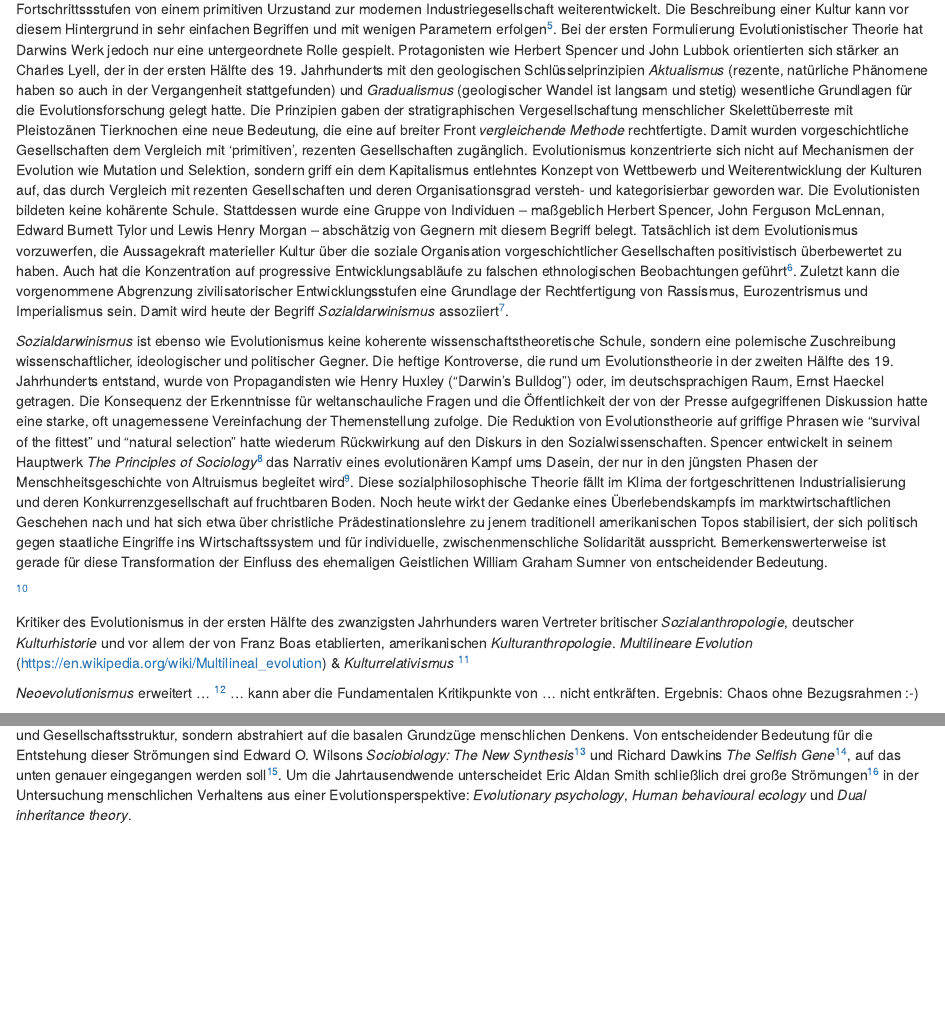
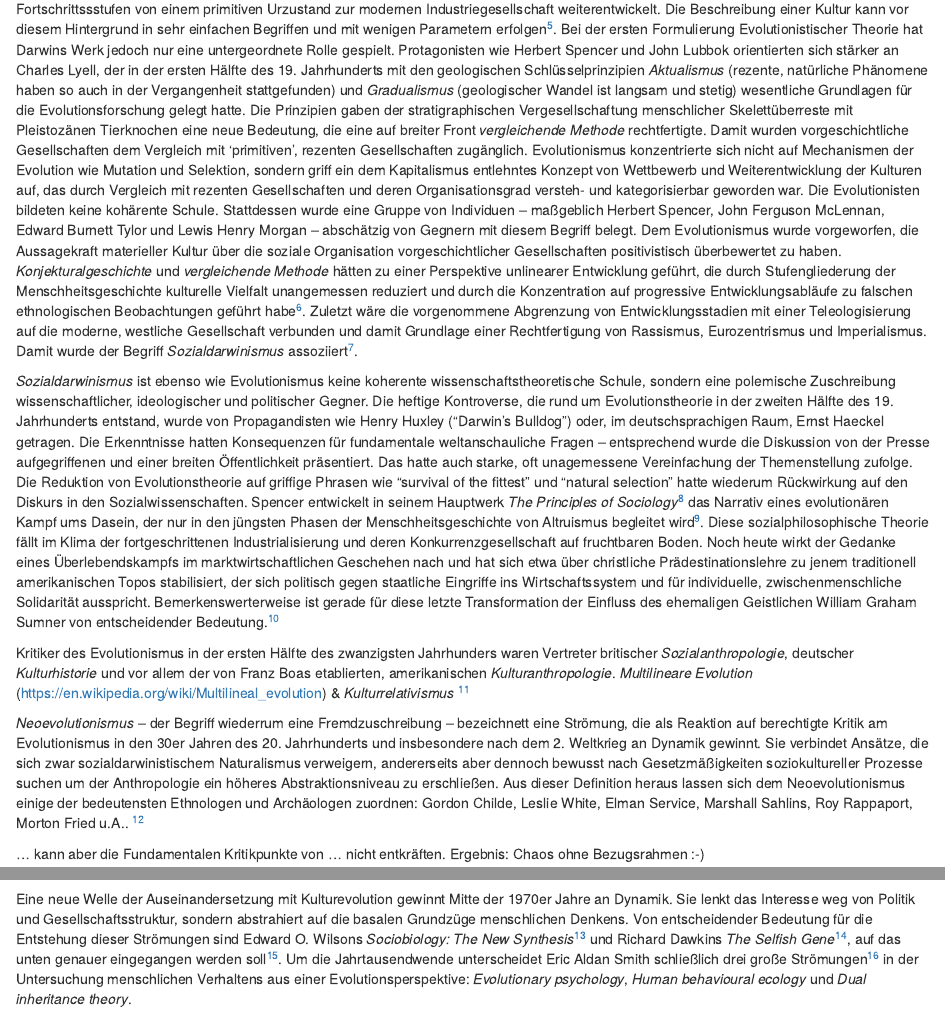
Before and after one commit to nevrome/neomod_textdev, an R Markdown document (02_cultural_evolution.Rmd): the page in a window 1100 px wide, from 560 px down, and a second part further down, joined at a grey line. Rendered offline with R 4.5, knitr and Pandoc, with nearby package versions; drawn as R Markdown's standard HTML page in place of the format the file asks for.

Commit message:
Etwas mehr zum Evolutionismus

```diff
--- a/02_cultural_evolution.Rmd
+++ b/02_cultural_evolution.Rmd
@@ -10,16 +10,18 @@ Die biologische Forschung ist nicht bei Darwin stehen geblieben sondern hat sich
 
 Parallel zu den Entwicklungen in den Naturwissenschaften -- allerdings mit allgemein geringen Wechselwirkungen -- wurde Evolutionstheorie auch im wissenschaftichen Diskurs der Sozialwissenschaften reflektiert. Eine erste wesentliche Spannungslinie, die hier betrachtet werden muss, reicht von *Evolutionismus* über *Neoevolutionismus* hin zu *Kulturrelativismus* und *Multilinearer Evolution*. Sie hat in der archäologischen Theoriediskussion große Wirkung entfaltet und ist untrennbar mit der Geschichte des Faches verknüpft.
 
-Klassischer *Evolutionismus* ist ein Überbegriff für die erste Übertragung biologischer Evolutionsforschung auf die Kulturgeschichte. Er betont den Aspekt des schrittweisen, kulturellen Aufstiegs und der Zunahme organisatorischer Komplexität. Zivilisation hätte sich über mehrere Fortschrittssstufen von einem primitiven Urzustand zur modernen Industriegesellschaft weiterentwickelt. Die Beschreibung einer Kultur kann vor diesem Hintergrund in sehr einfachen Begriffen und mit wenigen Parametern erfolgen^[Brockhaus (Zitat nachtragen)]. Bei der ersten Formulierung Evolutionistischer Theorie hat Darwins Werk jedoch nur eine untergeordnete Rolle gespielt. Protagonisten wie Herbert Spencer und John Lubbok orientierten sich stärker an Charles Lyell, der in der ersten Hälfte des 19. Jahrhunderts mit den geologischen Schlüsselprinzipien *Aktualismus* (rezente, natürliche Phänomene haben so auch in der Vergangenheit stattgefunden) und *Gradualismus* (geologischer Wandel ist langsam und stetig) wesentliche Grundlagen für die Evolutionsforschung gelegt hatte. Die Prinzipien gaben der stratigraphischen Vergesellschaftung menschlicher Skelettüberreste mit Pleistozänen Tierknochen eine neue Bedeutung, die eine auf breiter Front *vergleichende Methode* rechtfertigte. Damit wurden vorgeschichtliche Gesellschaften dem Vergleich mit 'primitiven', rezenten Gesellschaften zugänglich. Evolutionismus konzentrierte sich nicht auf Mechanismen der Evolution wie Mutation und Selektion, sondern griff ein dem Kapitalismus entlehntes Konzept von Wettbewerb und Weiterentwicklung der Kulturen auf, das durch Vergleich mit rezenten Gesellschaften und deren Organisationsgrad versteh- und kategorisierbar geworden war. Die Evolutionisten bildeten keine kohärente Schule. Stattdessen wurde eine Gruppe von Individuen -- maßgeblich Herbert Spencer, John Ferguson McLennan, Edward Burnett Tylor und Lewis Henry Morgan -- abschätzig von Gegnern mit diesem Begriff belegt. Tatsächlich ist dem Evolutionismus vorzuwerfen, die Aussagekraft materieller Kultur über die soziale Organisation vorgeschichtlicher Gesellschaften positivistisch überbewertet zu haben. Auch hat die Konzentration auf progressive Entwicklungsabläufe zu falschen ethnologischen Beobachtungen geführt^[@petermann_geschichte_2004, 464-474.]. Zuletzt kann die vorgenommene Abgrenzung zivilisatorischer Entwicklungsstufen eine Grundlage der Rechtfertigung von Rassismus, Eurozentrismus und Imperialismus sein. Damit wird heute der Begriff *Sozialdarwinismus* assoziiert^[@ShennanGenesmemeshuman2002, 11.].
+Klassischer *Evolutionismus* ist ein Überbegriff für die erste Übertragung biologischer Evolutionsforschung auf die Kulturgeschichte. Er betont den Aspekt des schrittweisen, kulturellen Aufstiegs und der Zunahme organisatorischer Komplexität. Zivilisation hätte sich über mehrere Fortschrittssstufen von einem primitiven Urzustand zur modernen Industriegesellschaft weiterentwickelt. Die Beschreibung einer Kultur kann vor diesem Hintergrund in sehr einfachen Begriffen und mit wenigen Parametern erfolgen^[Brockhaus (Zitat nachtragen)]. Bei der ersten Formulierung Evolutionistischer Theorie hat Darwins Werk jedoch nur eine untergeordnete Rolle gespielt. Protagonisten wie Herbert Spencer und John Lubbok orientierten sich stärker an Charles Lyell, der in der ersten Hälfte des 19. Jahrhunderts mit den geologischen Schlüsselprinzipien *Aktualismus* (rezente, natürliche Phänomene haben so auch in der Vergangenheit stattgefunden) und *Gradualismus* (geologischer Wandel ist langsam und stetig) wesentliche Grundlagen für die Evolutionsforschung gelegt hatte. Die Prinzipien gaben der stratigraphischen Vergesellschaftung menschlicher Skelettüberreste mit Pleistozänen Tierknochen eine neue Bedeutung, die eine auf breiter Front *vergleichende Methode* rechtfertigte. Damit wurden vorgeschichtliche Gesellschaften dem Vergleich mit 'primitiven', rezenten Gesellschaften zugänglich. Evolutionismus konzentrierte sich nicht auf Mechanismen der Evolution wie Mutation und Selektion, sondern griff ein dem Kapitalismus entlehntes Konzept von Wettbewerb und Weiterentwicklung der Kulturen auf, das durch Vergleich mit rezenten Gesellschaften und deren Organisationsgrad versteh- und kategorisierbar geworden war. Die Evolutionisten bildeten keine kohärente Schule. Stattdessen wurde eine Gruppe von Individuen -- maßgeblich Herbert Spencer, John Ferguson McLennan, Edward Burnett Tylor und Lewis Henry Morgan -- abschätzig von Gegnern mit diesem Begriff belegt. Dem Evolutionismus wurde vorgeworfen, die Aussagekraft materieller Kultur über die soziale Organisation vorgeschichtlicher Gesellschaften positivistisch überbewertet zu haben. *Konjekturalgeschichte* und *vergleichende Methode* hätten zu einer Perspektive unlinearer Entwicklung geführt, die durch Stufengliederung der Menschheitsgeschichte kulturelle Vielfalt unangemessen reduziert und durch die Konzentration auf progressive Entwicklungsabläufe zu falschen ethnologischen Beobachtungen geführt habe^[@petermann_geschichte_2004, 464-474, 734.]. Zuletzt wäre die vorgenommene Abgrenzung von Entwicklungsstadien mit einer Teleologisierung auf die moderne, westliche Gesellschaft verbunden und damit Grundlage einer Rechtfertigung von Rassismus, Eurozentrismus und Imperialismus. Damit wurde der Begriff *Sozialdarwinismus* assoziiert^[@ShennanGenesmemeshuman2002, 11.].
 
-*Sozialdarwinismus* ist ebenso wie Evolutionismus keine koherente wissenschaftstheoretische Schule, sondern eine polemische Zuschreibung wissenschaftlicher, ideologischer und politischer Gegner. Die heftige Kontroverse, die rund um Evolutionstheorie in der zweiten Hälfte des 19. Jahrhunderts entstand, wurde von Propagandisten wie Henry Huxley ("Darwin's Bulldog") oder, im deutschsprachigen Raum, Ernst Haeckel getragen. Die Konsequenz der Erkenntnisse für weltanschauliche Fragen und die Öffentlichkeit der von der Presse aufgegriffenen Diskussion hatte eine starke, oft unagemessene Vereinfachung der Themenstellung zufolge. Die Reduktion von Evolutionstheorie auf griffige Phrasen wie "survival of the fittest" und "natural selection" hatte wiederum Rückwirkung auf den Diskurs in den Sozialwissenschaften. Spencer entwickelt in seinem Hauptwerk *The Principles of Sociology*^[**Zitat!**] das Narrativ eines evolutionären Kampf ums Dasein, der nur in den jüngsten Phasen der Menschheitsgeschichte von Altruismus begleitet wird^[@petermann_geschichte_2004, 501-510.]. Diese sozialphilosophische Theorie fällt im Klima der fortgeschrittenen Industrialisierung und deren Konkurrenzgesellschaft auf fruchtbaren Boden. Noch heute wirkt der Gedanke eines Überlebendskampfs im marktwirtschaftlichen Geschehen nach und hat sich etwa über christliche Prädestinationslehre zu jenem traditionell amerikanischen Topos stabilisiert, der sich politisch gegen staatliche Eingriffe ins Wirtschaftssystem und für individuelle, zwischenmenschliche Solidarität ausspricht. Bemerkenswerterweise ist gerade für diese Transformation der Einfluss des ehemaligen Geistlichen William Graham Sumner von entscheidender Bedeutung.
+*Sozialdarwinismus* ist ebenso wie Evolutionismus keine koherente wissenschaftstheoretische Schule, sondern eine polemische Zuschreibung wissenschaftlicher, ideologischer und politischer Gegner. Die heftige Kontroverse, die rund um Evolutionstheorie in der zweiten Hälfte des 19. Jahrhunderts entstand, wurde von Propagandisten wie Henry Huxley ("Darwin's Bulldog") oder, im deutschsprachigen Raum, Ernst Haeckel getragen. Die Erkenntnisse hatten Konsequenzen für fundamentale weltanschauliche Fragen -- entsprechend wurde die Diskussion von der Presse aufgegriffenen und einer breiten Öffentlichkeit präsentiert. Das hatte auch starke, oft unagemessene Vereinfachung der Themenstellung zufolge. Die Reduktion von Evolutionstheorie auf griffige Phrasen wie "survival of the fittest" und "natural selection" hatte wiederum Rückwirkung auf den Diskurs in den Sozialwissenschaften. Spencer entwickelt in seinem Hauptwerk *The Principles of Sociology*^[**Zitat!**] das Narrativ eines evolutionären Kampf ums Dasein, der nur in den jüngsten Phasen der Menschheitsgeschichte von Altruismus begleitet wird^[@petermann_geschichte_2004, 501-510.]. Diese sozialphilosophische Theorie fällt im Klima der fortgeschrittenen Industrialisierung und deren Konkurrenzgesellschaft auf fruchtbaren Boden. Noch heute wirkt der Gedanke eines Überlebendskampfs im marktwirtschaftlichen Geschehen nach und hat sich etwa über christliche Prädestinationslehre zu jenem traditionell amerikanischen Topos stabilisiert, der sich politisch gegen staatliche Eingriffe ins Wirtschaftssystem und für individuelle, zwischenmenschliche Solidarität ausspricht. Bemerkenswerterweise ist gerade für diese letzte Transformation der Einfluss des ehemaligen Geistlichen William Graham Sumner von entscheidender Bedeutung.^[@petermann_geschichte_2004, 511-524.]
 
-^[@petermann_geschichte_2004, 511-524.]
+Kritiker des Evolutionismus in der ersten Hälfte des zwanzigsten Jahrhunders waren Vertreter britischer *Sozialanthropologie*, deutscher *Kulturhistorie* und vor allem der von Franz Boas etablierten, amerikanischen *Kulturanthropologie*. *Multilineare Evolution* (https://en.wikipedia.org/wiki/Multilineal_evolution) & *Kulturrelativismus* ^[@petermann_geschichte_2004, 651.]
 
-Kritiker des Evolutionismus in der ersten Hälfte des zwanzigsten Jahrhunders waren Vertreter britischer *Sozialanthropologie*, deutscher *Kulturhistorie* und vor allem der von Franz Boas etablierten, amerikanischen *Kulturanthropologie*.
-*Multilineare Evolution* (https://en.wikipedia.org/wiki/Multilineal_evolution) & *Kulturrelativismus* ^[@petermann_geschichte_2004, 651.]
+*Neoevolutionismus* -- der Begriff wiederrum eine Fremdzuschreibung -- bezeichnett eine Strömung, die als Reaktion auf berechtigte Kritik am Evolutionismus in den 30er Jahren des 20. Jahrhunderts und insbesondere nach dem 2. Weltkrieg an Dynamik gewinnt. Sie verbindet Ansätze, die sich zwar sozialdarwinistischem Naturalismus verweigern, andererseits aber dennoch bewusst nach Gesetzmäßigkeiten soziokultureller Prozesse suchen um der Anthropologie ein höheres Abstraktionsniveau zu erschließen. Aus dieser Definition heraus lassen sich dem Neoevolutionismus einige der bedeutensten Ethnologen und Archäologen zuordnen: Gordon Childe, Leslie White, Elman Service, Marshall Sahlins, Roy Rappaport, Morton Fried u.A.. ^[@petermann_geschichte_2004, 734-761.]
 
-*Neoevolutionismus* erweitert ... ^[@petermann_geschichte_2004, 734-761.]
+
+
+
+
 ... kann aber die Fundamentalen Kritikpunkte von ... nicht entkräften. Ergebnis: Chaos ohne Bezugsrahmen :-)
 
 Eine neue Welle der Auseinandersetzung mit Kulturevolution gewinnt Mitte der 1970er Jahre an Dynamik. Sie lenkt das Interesse weg von Politik und Gesellschaftsstruktur, sondern abstrahiert auf die basalen Grundzüge menschlichen Denkens. Von entscheidender Bedeutung für die Entstehung dieser Strömungen sind Edward O. Wilsons *Sociobiology: The New Synthesis*^[@WilsonSociobiologynewsynthesis1975] und Richard Dawkins *The Selfish Gene*^[@Dawkinsselfishgene1976], auf das unten genauer eingegangen werden soll^[@SmithThreestylesevolutionary2000, 27. **Ausbauen!**].  Um die Jahrtausendwende unterscheidet Eric Aldan Smith schließlich drei große Strömungen^[ @SmithThreestylesevolutionary2000. Stephen Shennan greift diese Unterscheidung auf [@ShennanGenesmemeshuman2002, 15-18.]] in der Untersuchung menschlichen Verhaltens aus einer Evolutionsperspektive: *Evolutionary psychology*, *Human behavioural ecology* und *Dual inheritance theory*.
```
